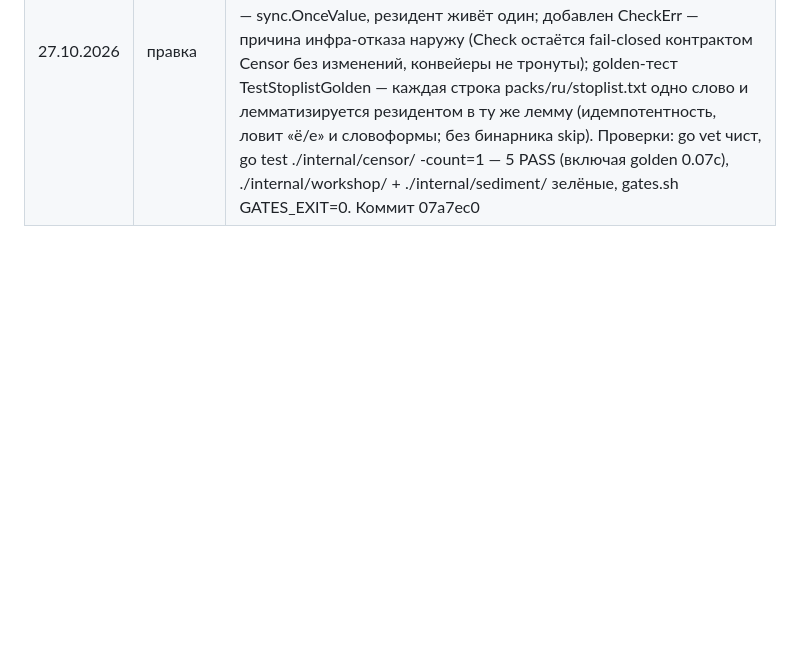
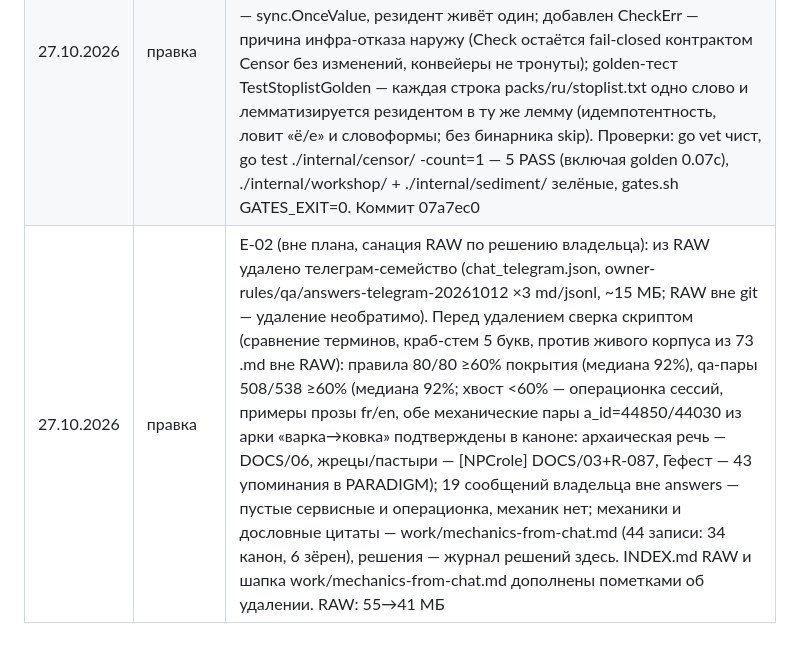
Before and after one commit to ajaxiis-rust/TNS, a Markdown page: fine/plan/99-LEDGER.md, the part around the change. Drawn GitHub-style; blank space fills up the shorter version.

Commit message:
LEDGER: E-02 — удаление телеграм-семейства из RAW после сверки механик (55→41 МБ)

```diff
--- a/fine/plan/99-LEDGER.md
+++ b/fine/plan/99-LEDGER.md
@@ -219,3 +219,4 @@
 | 23.10.2026 | вопрос | Q-3 (приёмка вне INT-1…9): ключевые контуры без сценария — ночь/оседание, кольцо/край, порт-гейт на живом старте. Спека фиксирует INT-1…9; предложение — утвердить INT-10…12 как дополнение. До решения — сценариев не добавляется. Затрагивает 09-acceptance.md |
 | 23.10.2026 | вопрос | Q-4 (глубокая разведка при рождении): решение владельца 19.10 говорит «при создании мира Паганель делает глубокую разведку запросами», но B-14 требует рождение без внешних API, а T-02-16 делает стартовую географию детерминированно из газетира. Предложение — разведка при рождении опциональной фоновой задачей после готовности UI; до решения — стартовая география из газетира, без внешних вызовов. Затрагивает T-02-16, T-06-10 |
 | 27.10.2026 | правка | E-01 (вне плана, по итогам ревью архитектора): internal/censor — пакетная Check(text, lang) пересоздавала всё на каждый вызов (обход каталогов до go.mod, чтение stoplist.txt, запуск и убийство резидента лемматизатора; из прода зовётся horoscope.go); теперь чекер кэшируется на процесс по языку (checkerFor + Close), корень движка — sync.OnceValue, резидент живёт один; добавлен CheckErr — причина инфра-отказа наружу (Check остаётся fail-closed контрактом Censor без изменений, конвейеры не тронуты); golden-тест TestStoplistGolden — каждая строка packs/ru/stoplist.txt одно слово и лемматизируется резидентом в ту же лемму (идемпотентность, ловит «ё/е» и словоформы; без бинарника skip). Проверки: go vet чист, go test ./internal/censor/ -count=1 — 5 PASS (включая golden 0.07с), ./internal/workshop/ + ./internal/sediment/ зелёные, gates.sh GATES_EXIT=0. Коммит 07a7ec0 |
+| 27.10.2026 | правка | E-02 (вне плана, санация RAW по решению владельца): из RAW удалено телеграм-семейство (chat_telegram.json, owner-rules/qa/answers-telegram-20261012 ×3 md/jsonl, ~15 МБ; RAW вне git — удаление необратимо). Перед удалением сверка скриптом (сравнение терминов, краб-стем 5 букв, против живого корпуса из 73 .md вне RAW): правила 80/80 ≥60% покрытия (медиана 92%), qa-пары 508/538 ≥60% (медиана 92%; хвост <60% — операционка сессий, примеры прозы fr/en, обе механические пары a_id=44850/44030 из арки «варка→ковка» подтверждены в каноне: архаическая речь — DOCS/06, жрецы/пастыри — [NPCrole] DOCS/03+R-087, Гефест — 43 упоминания в PARADIGM); 19 сообщений владельца вне answers — пустые сервисные и операционка, механик нет; механики и дословные цитаты — work/mechanics-from-chat.md (44 записи: 34 канон, 6 зёрен), решения — журнал решений здесь. INDEX.md RAW и шапка work/mechanics-from-chat.md дополнены пометками об удалении. RAW: 55→41 МБ |
```
Also changed, not shown: work/mechanics-from-chat.md (+4 -0 lines).
